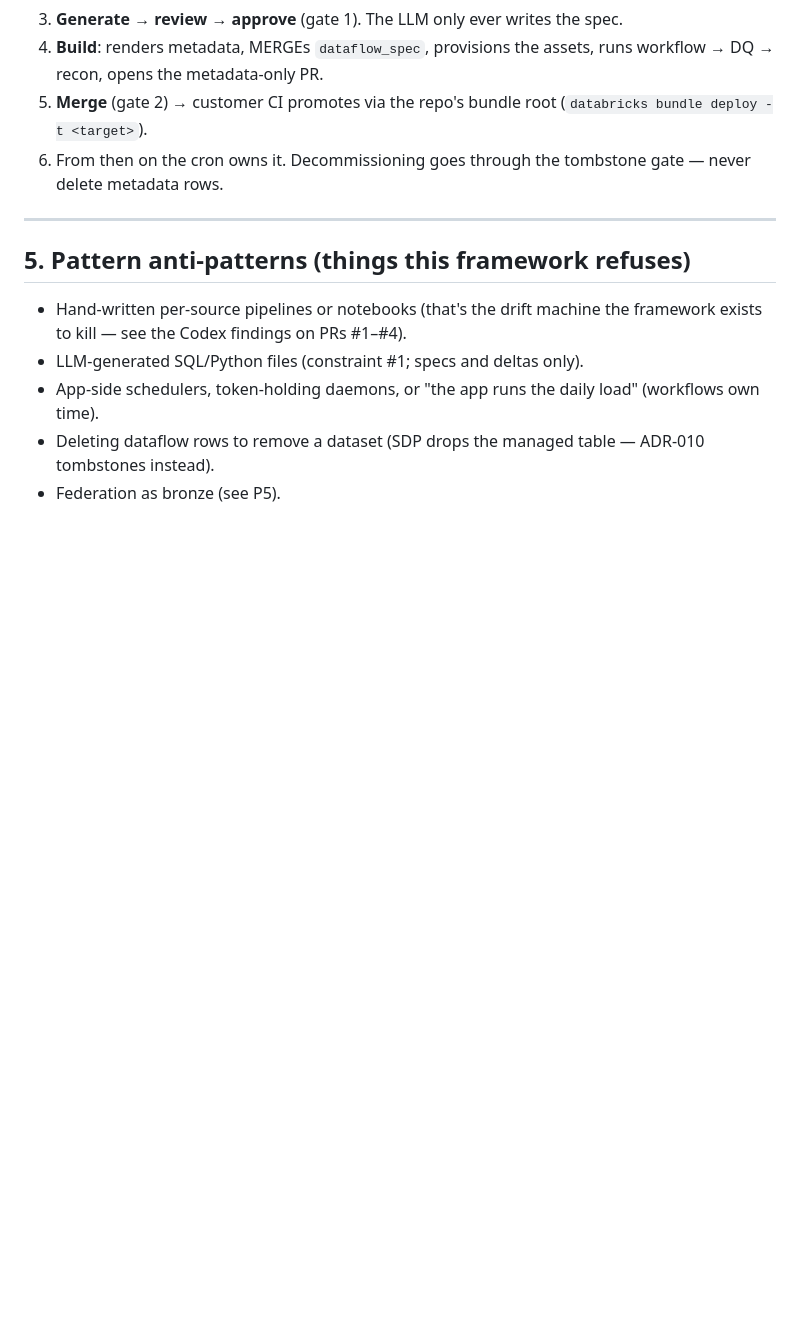
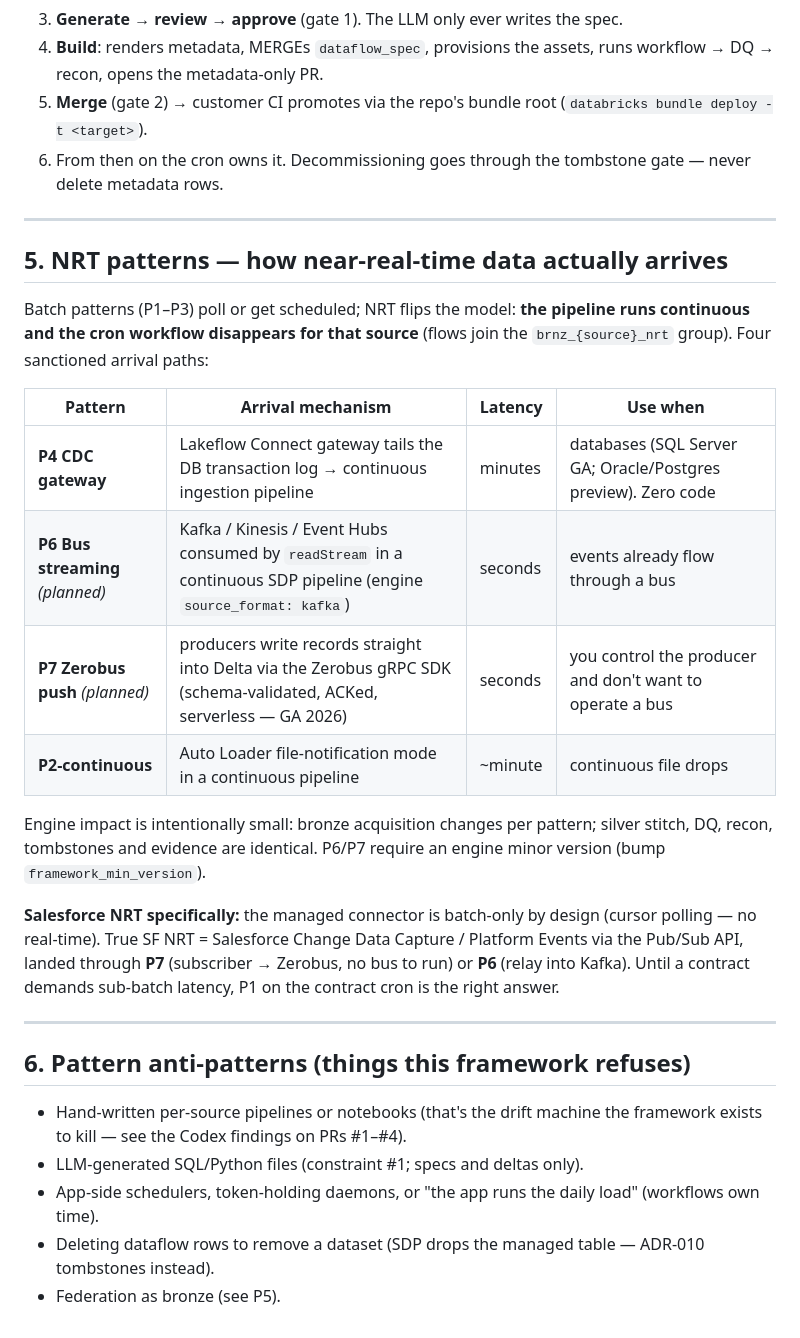
Before and after one commit to tripsankur/pipeline-factory, a Markdown page: docs/FRAMEWORK_PATTERNS.md, the part around the change. GitHub-like rendering; blank space fills up the shorter version.

Commit message:
docs: NRT pattern section — CDC gateway, bus streaming, Zerobus push, continuous Auto Loader
Continuous-pipeline model (cron workflow disappears for nrt sources), latency
table, Salesforce NRT guidance (Platform Events -> Zerobus/Kafka; managed
connector is batch-only by design).

Co-Authored-By: Claude Fable 5 <noreply@anthropic.com>
Claude-Session: https://claude.ai/code/session_01Ln1H3B9ibbSC8vns5pJqYm

```diff
--- a/docs/FRAMEWORK_PATTERNS.md
+++ b/docs/FRAMEWORK_PATTERNS.md
@@ -162,7 +162,32 @@ else is consume-only. Silver stitch + DQ is identical across all patterns.
 
 ---
 
-## 5. Pattern anti-patterns (things this framework refuses)
+## 5. NRT patterns — how near-real-time data actually arrives
+
+Batch patterns (P1–P3) poll or get scheduled; NRT flips the model: **the pipeline
+runs continuous and the cron workflow disappears for that source** (flows join
+the `brnz_{source}_nrt` group). Four sanctioned arrival paths:
+
+| Pattern | Arrival mechanism | Latency | Use when |
+|---|---|---|---|
+| **P4 CDC gateway** | Lakeflow Connect gateway tails the DB transaction log → continuous ingestion pipeline | minutes | databases (SQL Server GA; Oracle/Postgres preview). Zero code |
+| **P6 Bus streaming** *(planned)* | Kafka / Kinesis / Event Hubs consumed by `readStream` in a continuous SDP pipeline (engine `source_format: kafka`) | seconds | events already flow through a bus |
+| **P7 Zerobus push** *(planned)* | producers write records straight into Delta via the Zerobus gRPC SDK (schema-validated, ACKed, serverless — GA 2026) | seconds | you control the producer and don't want to operate a bus |
+| **P2-continuous** | Auto Loader file-notification mode in a continuous pipeline | ~minute | continuous file drops |
+
+Engine impact is intentionally small: bronze acquisition changes per pattern;
+silver stitch, DQ, recon, tombstones and evidence are identical. P6/P7 require an
+engine minor version (bump `framework_min_version`).
+
+**Salesforce NRT specifically:** the managed connector is batch-only by design
+(cursor polling — no real-time). True SF NRT = Salesforce Change Data Capture /
+Platform Events via the Pub/Sub API, landed through **P7** (subscriber →
+Zerobus, no bus to run) or **P6** (relay into Kafka). Until a contract demands
+sub-batch latency, P1 on the contract cron is the right answer.
+
+---
+
+## 6. Pattern anti-patterns (things this framework refuses)
 
 - Hand-written per-source pipelines or notebooks (that's the drift machine the
   framework exists to kill — see the Codex findings on PRs #1–#4).
```
